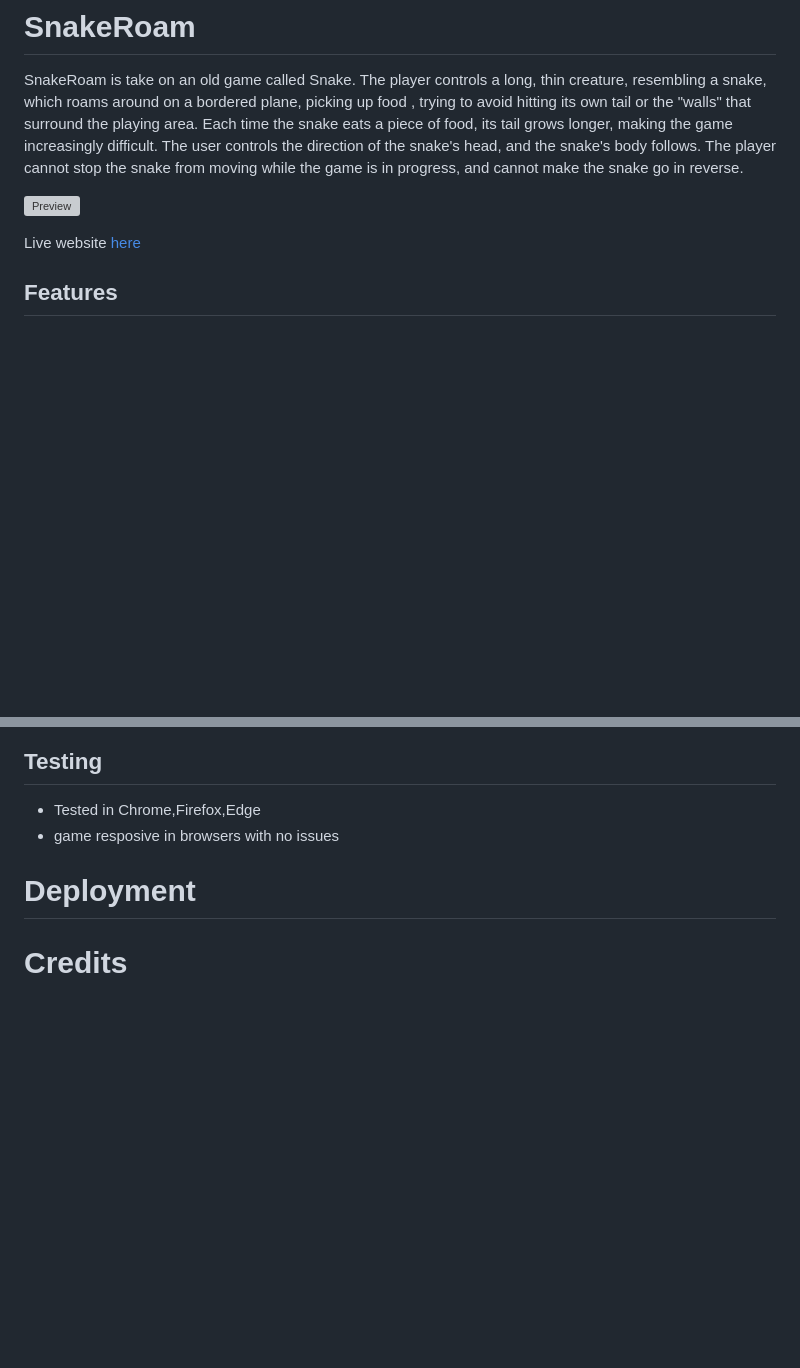
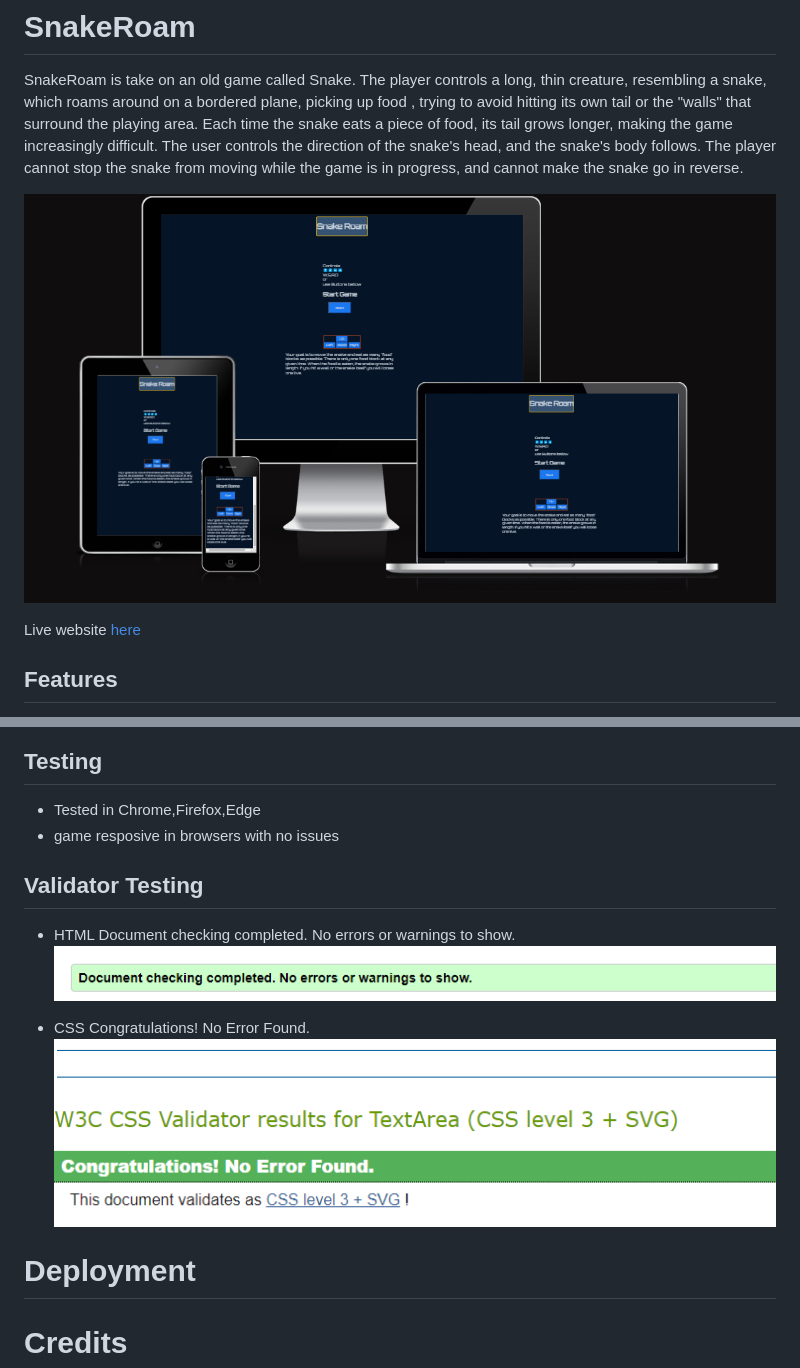
Before and after one commit to Rodney-D-Dev/Project-M2-Snake, a Markdown page: README.md, 2 parts joined by grey strips. Drawn GitHub-style; pictures changed too: assets/images/CSS Validation Snake roam.png (added), assets/images/am i resonsive snake roam.png (added), assets/images/html validation snake roam.png (added); blank space fills up the shorter version; grey boxes are pictures that could not be loaded.

```diff
--- a/README.md
+++ b/README.md
@@ -2,7 +2,7 @@
 SnakeRoam is take on an old game called Snake.
  The player controls a long, thin creature, resembling a snake, which roams around on a bordered plane, picking up food , trying to avoid hitting its own tail or the "walls" that surround the playing area. Each time the snake eats a piece of food, its tail grows longer, making the game increasingly difficult. The user controls the direction of the snake's head, and the snake's body follows. The player cannot stop the snake from moving while the game is in progress, and cannot make the snake go in reverse.
 
-![Preview]()
+![Preview](/assets/images/am%20i%20resonsive%20snake%20roam.png)
 
 Live website [here](https://rodney-d-dev.github.io/Project-M2-Snake/)
 
@@ -36,6 +36,13 @@ Live website [here](https://rodney-d-dev.github.io/Project-M2-Snake/)
 - Tested in Chrome,Firefox,Edge
 - game resposive in browsers with no issues
 
+## Validator Testing
+- HTML Document checking completed. No errors or warnings to show.
+![html validation pic](/assets/images/html%20validation%20snake%20roam.png)
+
+- CSS Congratulations! No Error Found.
+![CSS validation pic](/assets/images/CSS%20Validation%20Snake%20roam.png)
+
 # Deployment
 
 # Credits
```
Also changed, not shown: 2 other files.
